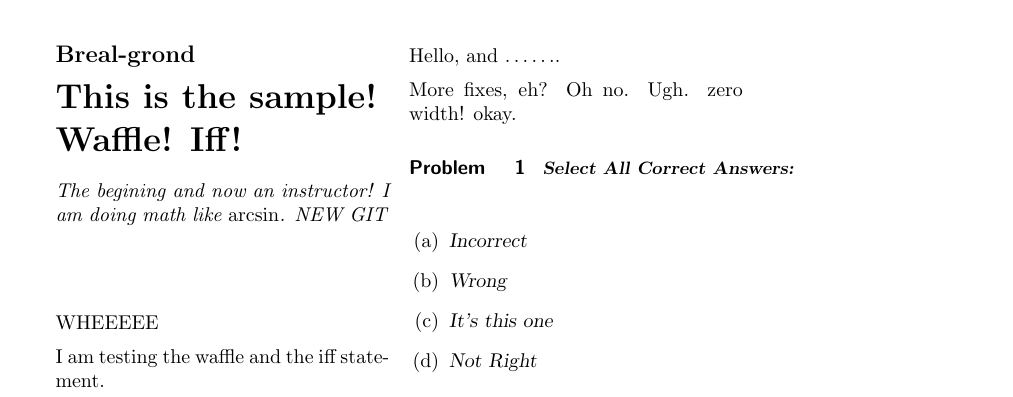
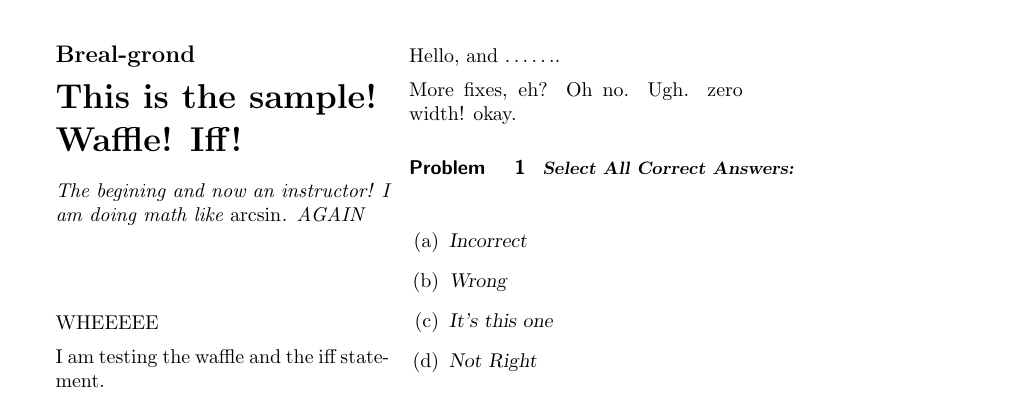
Before and after one commit to kisonecat/ximeraSample, a LaTeX document (first.tex): part of the page, cut so that both start at the same text. Compiled offline with pdfLaTeX.

Commit message:
another commit

```diff
--- a/first.tex
+++ b/first.tex
@@ -6,7 +6,7 @@
 
 \begin{document}
 \begin{abstract}
-  The begining and now an instructor! I am doing math like $\arcsin$. NEW GIT
+  The begining and now an instructor! I am doing math like $\arcsin$. AGAIN
 \end{abstract}
 
 \maketitle
```
Also changed, not shown: sample.tex (+0 -3 lines).
